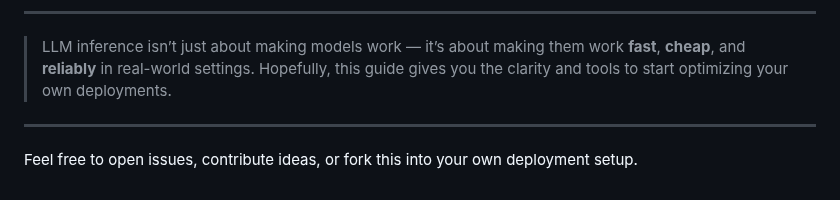
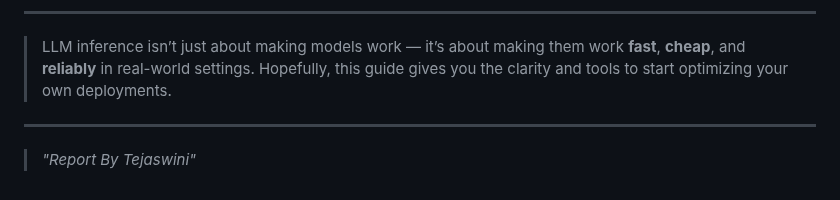
Before and after one commit to PardhuSreeRushiVarma20060119/CybersecurityAndDevelopment, a Markdown page: LifeAroundLLMs/blogposts/2025-06-24-llm-Inference-works.md, the part around the change. Rendered like a GitHub page.

Commit message:
2025-06-24-llm-Inference-works.md by Tejaswini
Deploying Large Language Models (LLMs) like GPT or LLaMA might seem magical from the outside—but under the hood, it’s a careful dance of token streaming, memory juggling, and GPU tuning. Report By Tejaswini

```diff
--- a/LifeAroundLLMs/blogposts/2025-06-24-llm-Inference-works.md
+++ b/LifeAroundLLMs/blogposts/2025-06-24-llm-Inference-works.md
@@ -104,4 +104,4 @@ Here are the big lessons from all this:
 
 ---
 
-Feel free to open issues, contribute ideas, or fork this into your own deployment setup.
+> *"Report By Tejaswini"*
```
